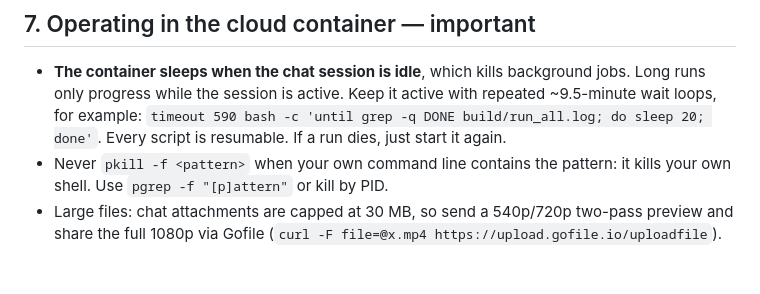
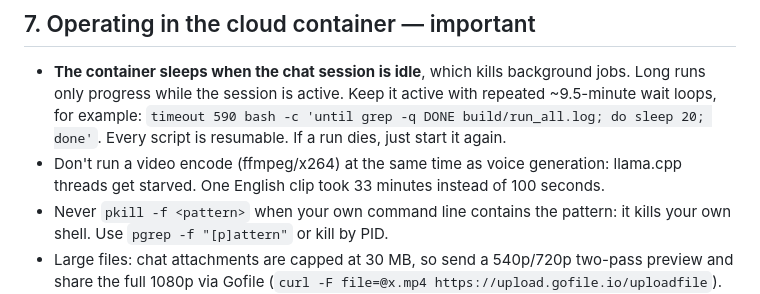
Before and after one commit to mkmk749278/Card-videos, a Markdown page: docs/PROCESS.md, the part around the change. GitHub-like rendering; blank space fills up the shorter version.

Commit message:
Process guide: don't encode alongside voice generation
Co-Authored-By: Claude Opus 5.5 <noreply@anthropic.com>
Claude-Session: https://claude.ai/code/session_01DiR9BCJ6wysJMcces2QfPV

```diff
--- a/docs/PROCESS.md
+++ b/docs/PROCESS.md
@@ -154,6 +154,8 @@ version. Preset `B` is stronger.
   repeated ~9.5-minute wait loops, for example:
   `timeout 590 bash -c 'until grep -q DONE build/run_all.log; do sleep 20; done'`.
   Every script is resumable. If a run dies, just start it again.
+- Don't run a video encode (ffmpeg/x264) at the same time as voice generation: llama.cpp threads get starved.
+  One English clip took 33 minutes instead of 100 seconds.
 - Never `pkill -f <pattern>` when your own command line contains the pattern:
   it kills your own shell. Use `pgrep -f "[p]attern"` or kill by PID.
 - Large files: chat attachments are capped at 30 MB, so send a 540p/720p
```
